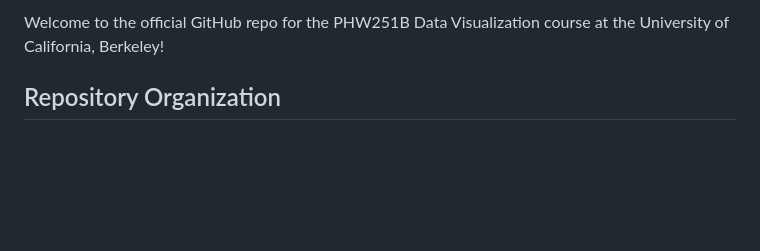
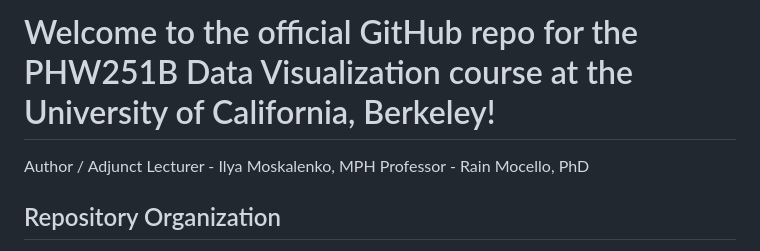
Before and after one commit to ilyamosk/PHW251B, a Markdown page: README.md, the part around the change. GitHub-like rendering; blank space fills up the shorter version.

```diff
--- a/README.md
+++ b/README.md
@@ -1,4 +1,7 @@
-Welcome to the official GitHub repo for the PHW251B Data Visualization course at the University of California, Berkeley!
+# Welcome to the official GitHub repo for the PHW251B Data Visualization course at the University of California, Berkeley!
+
+Author / Adjunct Lecturer - Ilya Moskalenko, MPH
+Professor - Rain Mocello, PhD
 
 ##  Repository Organization
 
```
